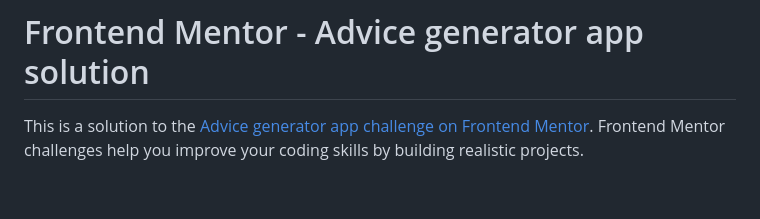
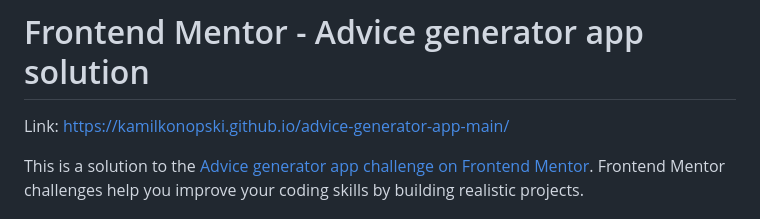
Before and after one commit to KamilKonopski/advice-generator-app-main, a Markdown page: README.md, the part around the change. Drawn GitHub-style; blank space fills up the shorter version.

```diff
--- a/README.md
+++ b/README.md
@@ -1,4 +1,6 @@
 # Frontend Mentor - Advice generator app solution
+
+Link: https://kamilkonopski.github.io/advice-generator-app-main/
 
 This is a solution to the [Advice generator app challenge on Frontend Mentor](https://www.frontendmentor.io/challenges/advice-generator-app-QdUG-13db). Frontend Mentor challenges help you improve your coding skills by building realistic projects.
 
```
